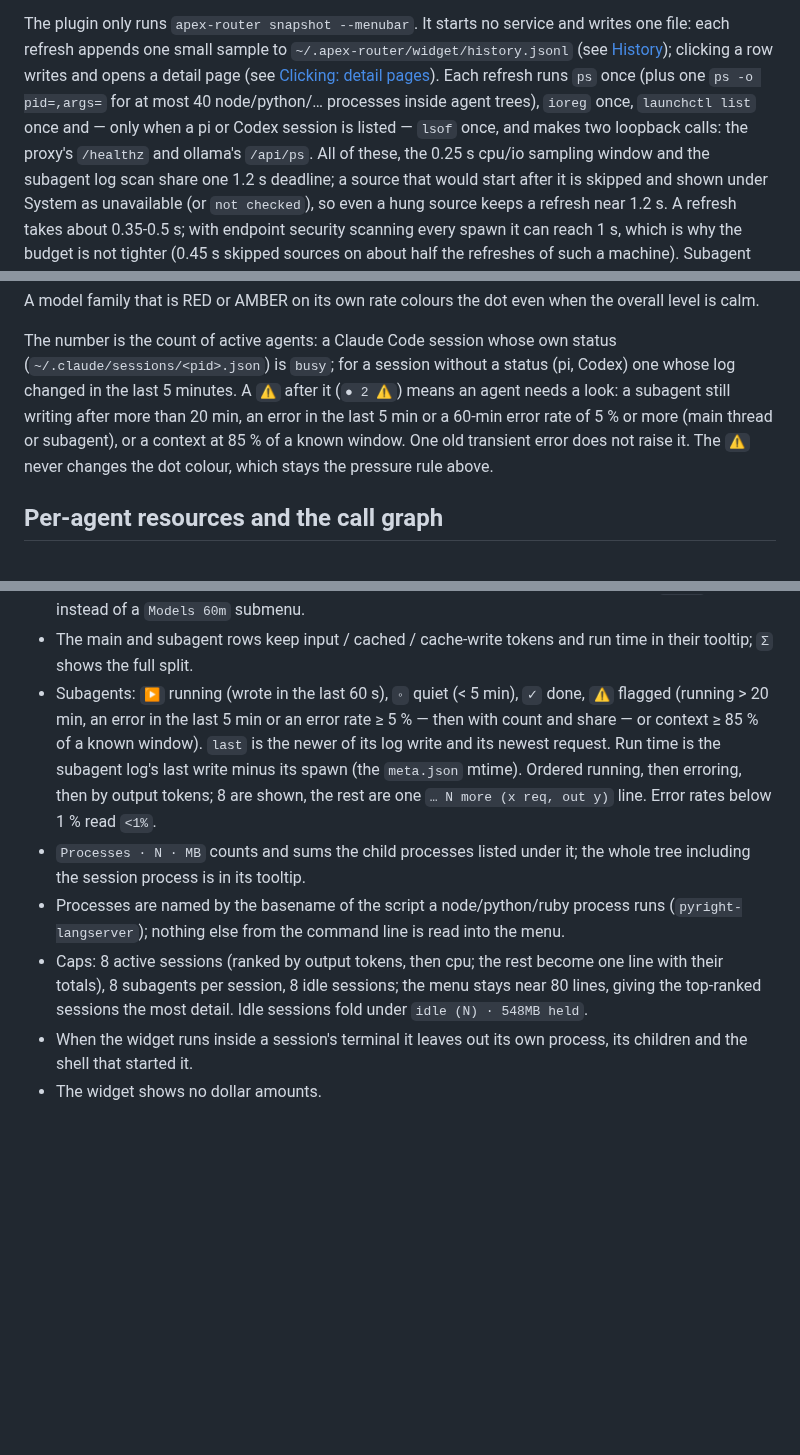
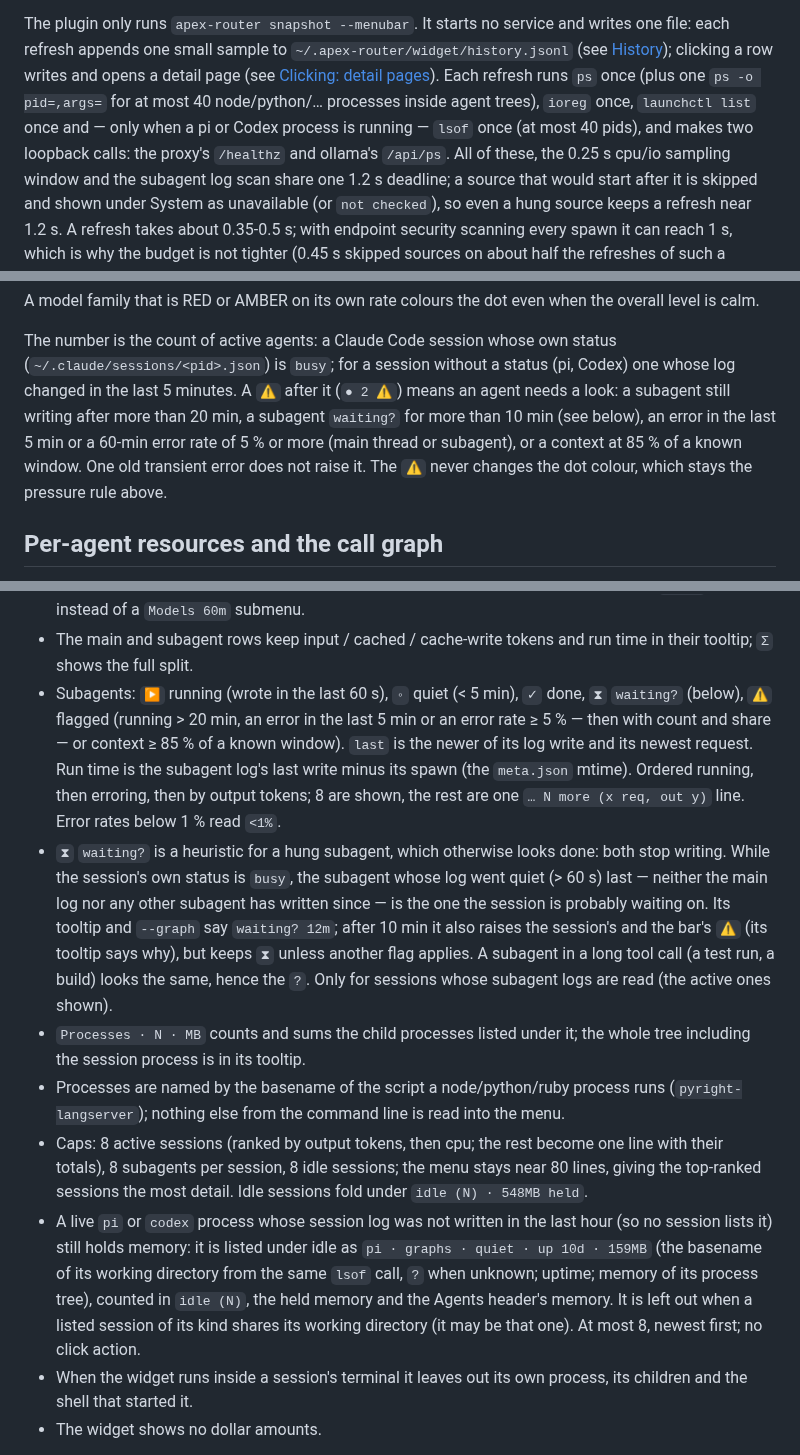
Before and after one commit to runapex/apex-router, a Markdown page: integrations/swiftbar/README.md, 3 parts joined by grey strips. GitHub-like rendering; blank space fills up the shorter version.

Commit message:
docs: widget README (waiting? heuristic, quiet pi/codex processes, lsof scope) and 0.4.2 CHANGELOG

```diff
--- a/integrations/swiftbar/README.md
+++ b/integrations/swiftbar/README.md
@@ -11,7 +11,7 @@ each refresh appends one small sample to `~/.apex-router/widget/history.jsonl` (
 [History](#history)); clicking a row writes and opens a detail page (see
 [Clicking: detail pages](#clicking-detail-pages)). Each refresh runs `ps` once (plus one `ps -o pid=,args=` for at most 40
 node/python/… processes inside agent trees), `ioreg` once, `launchctl list` once and — only when a
-pi or Codex session is listed — `lsof` once, and makes two loopback calls: the proxy's `/healthz`
+pi or Codex process is running — `lsof` once (at most 40 pids), and makes two loopback calls: the proxy's `/healthz`
 and ollama's `/api/ps`. All of these, the 0.25 s cpu/io sampling window and the subagent log scan
 share one 1.2 s deadline; a source that would start after it is skipped and shown under System as
 unavailable (or `not checked`), so even a hung source keeps a refresh near 1.2 s. A refresh takes
@@ -94,8 +94,9 @@ A model family that is RED or AMBER on its own rate colours the dot even when th
 The number is the count of active agents: a Claude Code session whose own status
 (`~/.claude/sessions/<pid>.json`) is `busy`; for a session without a status (pi, Codex) one whose
 log changed in the last 5 minutes. A `⚠` after it (`● 2 ⚠`) means an agent needs a look: a
-subagent still writing after more than 20 min, an error in the last 5 min or a 60-min error rate
-of 5 % or more (main thread or subagent), or a context at 85 % of a known window. One old
+subagent still writing after more than 20 min, a subagent `waiting?` for more than 10 min (see
+below), an error in the last 5 min or a 60-min error rate of 5 % or more (main thread or
+subagent), or a context at 85 % of a known window. One old
 transient error does not raise it. The `⚠` never changes the dot colour, which stays the
 pressure rule above.
 
@@ -149,12 +150,19 @@ Models 60m
   one `model` line instead of a `Models 60m` submenu.
 - The main and subagent rows keep input / cached / cache-write tokens and run time in their
   tooltip; `Σ` shows the full split.
-- Subagents: `▶` running (wrote in the last 60 s), `◦` quiet (< 5 min), `✓` done, `⚠` flagged
-  (running > 20 min, an error in the last 5 min or an error rate ≥ 5 % — then with count and
-  share — or context ≥ 85 % of a known window). `last` is the newer of its log write and its
+- Subagents: `▶` running (wrote in the last 60 s), `◦` quiet (< 5 min), `✓` done, `⧗`
+  `waiting?` (below), `⚠` flagged (running > 20 min, an error in the last 5 min or an error rate
+  ≥ 5 % — then with count and share — or context ≥ 85 % of a known window). `last` is the newer of its log write and its
   newest request. Run time is the subagent log's last write minus its spawn (the `meta.json`
   mtime). Ordered running, then erroring, then by output tokens; 8 are shown, the rest are one
   `… N more (x req, out y)` line. Error rates below 1 % read `<1%`.
+- `⧗` `waiting?` is a heuristic for a hung subagent, which otherwise looks done: both stop
+  writing. While the session's own status is `busy`, the subagent whose log went quiet (> 60 s)
+  last — neither the main log nor any other subagent has written since — is the one the session
+  is probably waiting on. Its tooltip and `--graph` say `waiting? 12m`; after 10 min it also raises
+  the session's and the bar's `⚠` (its tooltip says why), but keeps `⧗` unless another flag
+  applies. A subagent in a long tool call (a test run, a build) looks the same, hence the `?`.
+  Only for sessions whose subagent logs are read (the active ones shown).
 - `Processes · N · MB` counts and sums the child processes listed under it; the whole tree
   including the session process is in its tooltip.
 - Processes are named by the basename of the script a node/python/ruby process runs
@@ -162,6 +170,12 @@ Models 60m
 - Caps: 8 active sessions (ranked by output tokens, then cpu; the rest become one line with their
   totals), 8 subagents per session, 8 idle sessions; the menu stays near 80 lines, giving the
   top-ranked sessions the most detail. Idle sessions fold under `idle (N) · 548MB held`.
+- A live `pi` or `codex` process whose session log was not written in the last hour (so no
+  session lists it) still holds memory: it is listed under idle as
+  `pi · graphs · quiet · up 10d · 159MB` (the basename of its working directory from the same
+  `lsof` call, `?` when unknown; uptime; memory of its process tree), counted in `idle (N)`, the
+  held memory and the Agents header's memory. It is left out when a listed session of its kind
+  shares its working directory (it may be that one). At most 8, newest first; no click action.
 - When the widget runs inside a session's terminal it leaves out its own process, its children
   and the shell that started it.
 - The widget shows no dollar amounts.
```
Also changed, not shown: CHANGELOG.md (+15 -0 lines).
